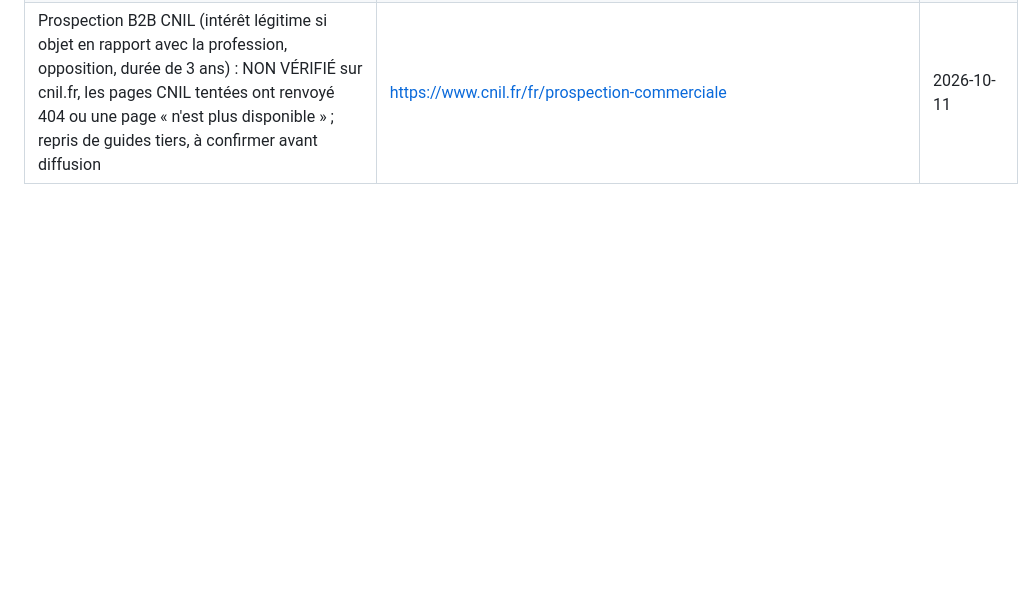
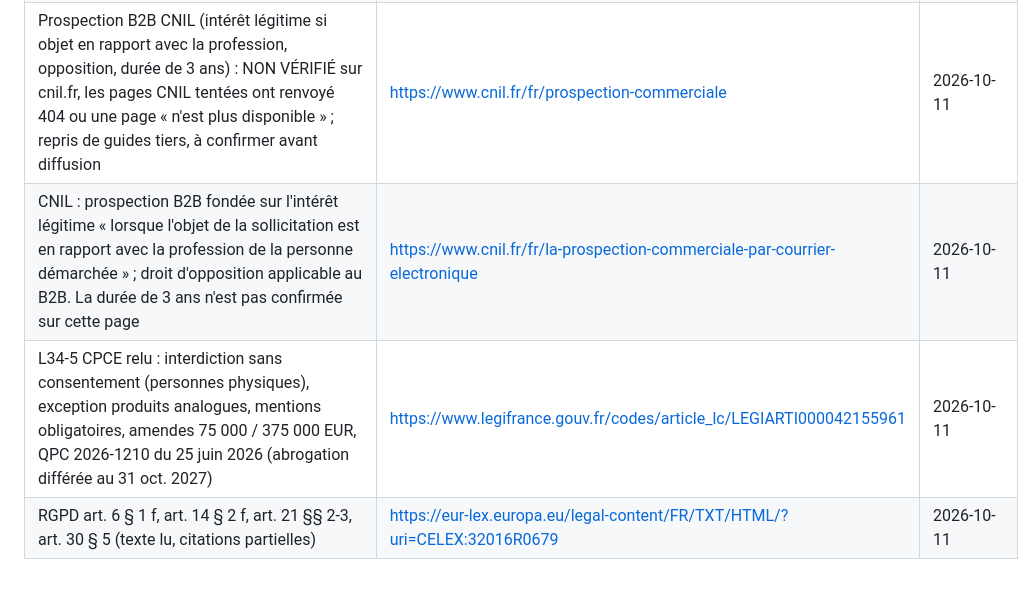
Before and after one commit to delikesance/a11y-report, a Markdown page: docs/sources.md, the part around the change. GitHub-like rendering; blank space fills up the shorter version.

```diff
--- a/docs/sources.md
+++ b/docs/sources.md
@@ -79,3 +79,6 @@ Chaque affirmation citée dans le rapport (règle, référence RGAA ou WCAG, chi
 | Article L34-5 CPCE : prospection directe par courrier électronique interdite sans consentement préalable pour les personnes physiques, exception « produits analogues » avec droit d'opposition à chaque message, identité de l'émetteur et moyen d'opposition obligatoires ; version en vigueur depuis le 26 juillet 2020 (loi 2020-901 art. 8). Extraits seulement, le texte intégral n'a pas pu être extrait | https://www.legifrance.gouv.fr/codes/article_lc/LEGIARTI000042155961 | 2026-10-11 |
 | RGPD (UE) 2016/679 : considérants 47 (intérêt légitime), 61 (origine des données si plusieurs sources), 69 (charge de la preuve de la prévalence des intérêts), 70 (opposition à la prospection), 82 (registre des activités) ; le dispositif des articles 6, 14, 21 et 30 n'a pas pu être extrait de la page | https://eur-lex.europa.eu/legal-content/FR/TXT/?uri=CELEX:32016R0679 | 2026-10-11 |
 | Prospection B2B CNIL (intérêt légitime si objet en rapport avec la profession, opposition, durée de 3 ans) : NON VÉRIFIÉ sur cnil.fr, les pages CNIL tentées ont renvoyé 404 ou une page « n'est plus disponible » ; repris de guides tiers, à confirmer avant diffusion | https://www.cnil.fr/fr/prospection-commerciale | 2026-10-11 |
+| CNIL : prospection B2B fondée sur l'intérêt légitime « lorsque l'objet de la sollicitation est en rapport avec la profession de la personne démarchée » ; droit d'opposition applicable au B2B. La durée de 3 ans n'est pas confirmée sur cette page | https://www.cnil.fr/fr/la-prospection-commerciale-par-courrier-electronique | 2026-10-11 |
+| L34-5 CPCE relu : interdiction sans consentement (personnes physiques), exception produits analogues, mentions obligatoires, amendes 75 000 / 375 000 EUR, QPC 2026-1210 du 25 juin 2026 (abrogation différée au 31 oct. 2027) | https://www.legifrance.gouv.fr/codes/article_lc/LEGIARTI000042155961 | 2026-10-11 |
+| RGPD art. 6 § 1 f, art. 14 § 2 f, art. 21 §§ 2-3, art. 30 § 5 (texte lu, citations partielles) | https://eur-lex.europa.eu/legal-content/FR/TXT/HTML/?uri=CELEX:32016R0679 | 2026-10-11 |
```
Also changed, not shown: docs/prospection-rgpd.md (+5 -4 lines).
